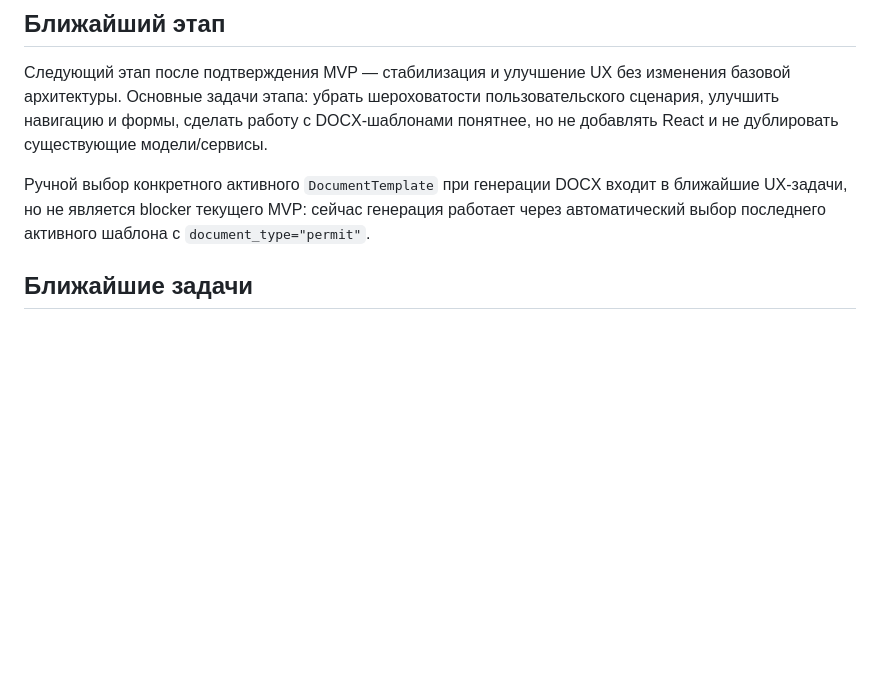
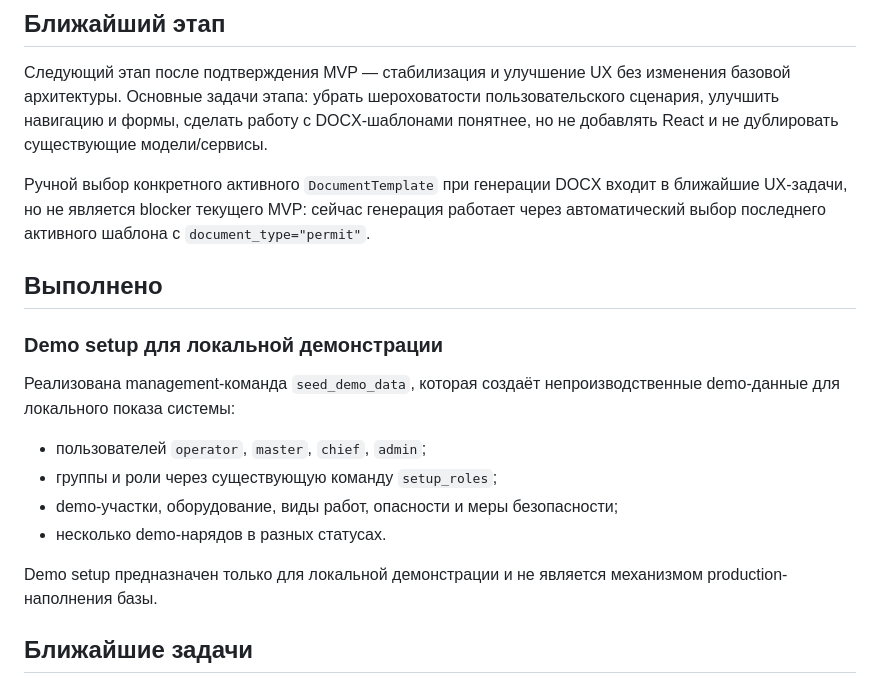
Before and after one commit to CrackerYUK/auto-eng, a Markdown page: ROADMAP.md, the part around the change. Drawn GitHub-style; blank space fills up the shorter version.

```diff
--- a/ROADMAP.md
+++ b/ROADMAP.md
@@ -18,6 +18,19 @@ Roadmap фиксирует ближайшие направления разви
 Следующий этап после подтверждения MVP — стабилизация и улучшение UX без изменения базовой архитектуры. Основные задачи этапа: убрать шероховатости пользовательского сценария, улучшить навигацию и формы, сделать работу с DOCX-шаблонами понятнее, но не добавлять React и не дублировать существующие модели/сервисы.
 
 Ручной выбор конкретного активного `DocumentTemplate` при генерации DOCX входит в ближайшие UX-задачи, но не является blocker текущего MVP: сейчас генерация работает через автоматический выбор последнего активного шаблона с `document_type="permit"`.
+
+## Выполнено
+
+### Demo setup для локальной демонстрации
+
+Реализована management-команда `seed_demo_data`, которая создаёт непроизводственные demo-данные для локального показа системы:
+
+- пользователей `operator`, `master`, `chief`, `admin`;
+- группы и роли через существующую команду `setup_roles`;
+- demo-участки, оборудование, виды работ, опасности и меры безопасности;
+- несколько demo-нарядов в разных статусах.
+
+Demo setup предназначен только для локальной демонстрации и не является механизмом production-наполнения базы.
 
 ## Ближайшие задачи
 
```
Also changed, not shown: PROJECT_STATE.md (+15 -0 lines), README.md (+15 -1 lines).
